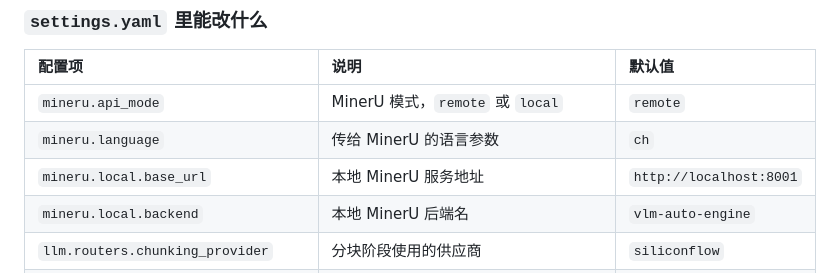
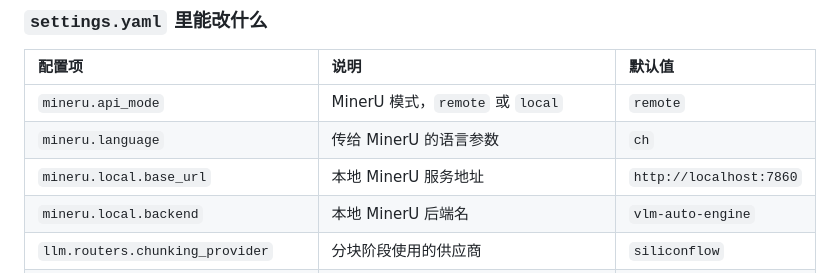
Before and after one commit to CutePigdaddy/pdf2skill, a Markdown page: README.md, the part around the change. Rendered like a GitHub page.

```diff
--- a/README.md
+++ b/README.md
@@ -108,7 +108,7 @@ python main.py "path/to/your_book.pdf" --output "outputs"
 | :--- | :--- | :--- |
 | `mineru.api_mode` | MinerU 模式，`remote` 或 `local` | `remote` |
 | `mineru.language` | 传给 MinerU 的语言参数 | `ch` |
-| `mineru.local.base_url` | 本地 MinerU 服务地址 | `http://localhost:8001` |
+| `mineru.local.base_url` | 本地 MinerU 服务地址 | `http://localhost:7860` |
 | `mineru.local.backend` | 本地 MinerU 后端名 | `vlm-auto-engine` |
 | `llm.routers.chunking_provider` | 分块阶段使用的供应商 | `siliconflow` |
 | `llm.routers.peeling_provider` | Tree merge / peeling 阶段使用的供应商 | `siliconflow` |
```
